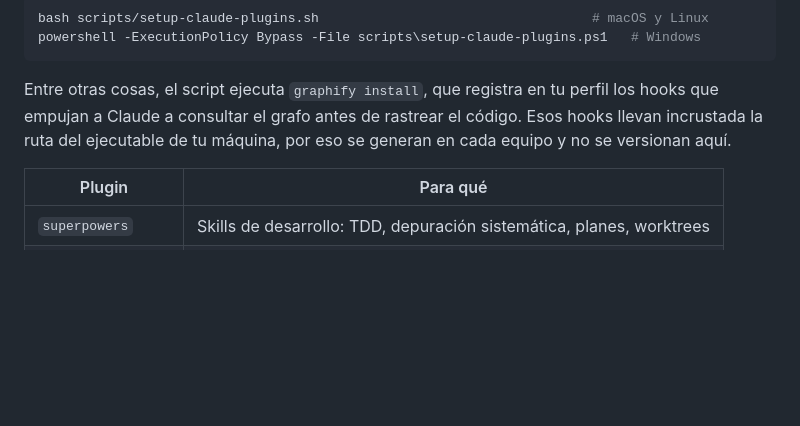
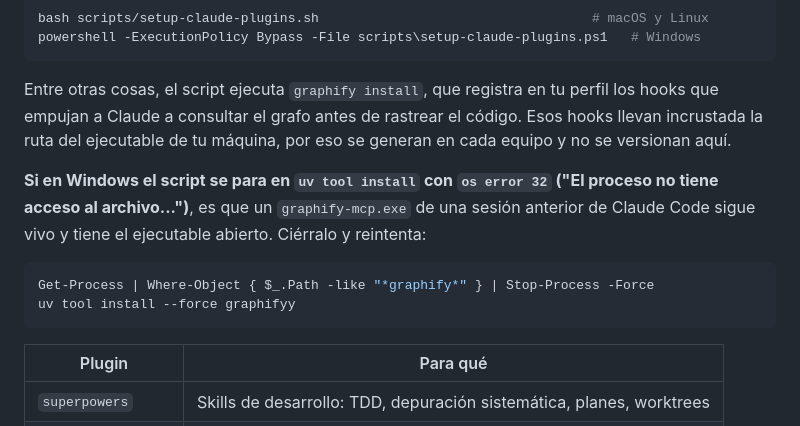
Before and after one commit to Cristian-13/mi-rutina, a Markdown page: README.md, the part around the change. Drawn GitHub-style; blank space fills up the shorter version.

Commit message:
Documentar el error de graphify-mcp.exe bloqueado en Windows
Tercer fallo de la misma cadena en Windows: con --force ya en el script,
uv tool install seguía abortando con "os error 32" porque procesos
graphify-mcp.exe huérfanos de sesiones previas de Claude Code tenían el
ejecutable abierto. No es automatizable desde el script -- hay que
identificar y cerrar esos procesos a mano -- así que queda como nota de
diagnóstico en el README en vez de intentar resolverlo en silencio.

Co-Authored-By: Claude Opus 5 <noreply@anthropic.com>
Claude-Session: https://claude.ai/code/session_01XtqN9eZcXhuSL1QCeki7Kz

````diff
--- a/README.md
+++ b/README.md
@@ -77,6 +77,16 @@ perfil los hooks que empujan a Claude a consultar el grafo antes de rastrear el
 código. Esos hooks llevan incrustada la ruta del ejecutable de tu máquina, por
 eso se generan en cada equipo y no se versionan aquí.
 
+**Si en Windows el script se para en `uv tool install` con `os error 32`
+("El proceso no tiene acceso al archivo...")**, es que un `graphify-mcp.exe` de
+una sesión anterior de Claude Code sigue vivo y tiene el ejecutable abierto.
+Ciérralo y reintenta:
+
+```powershell
+Get-Process | Where-Object { $_.Path -like "*graphify*" } | Stop-Process -Force
+uv tool install --force graphifyy
+```
+
 | Plugin | Para qué |
 |---|---|
 | `superpowers` | Skills de desarrollo: TDD, depuración sistemática, planes, worktrees |
````
